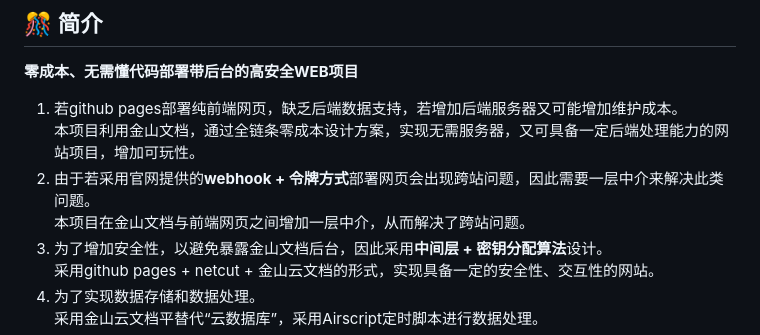
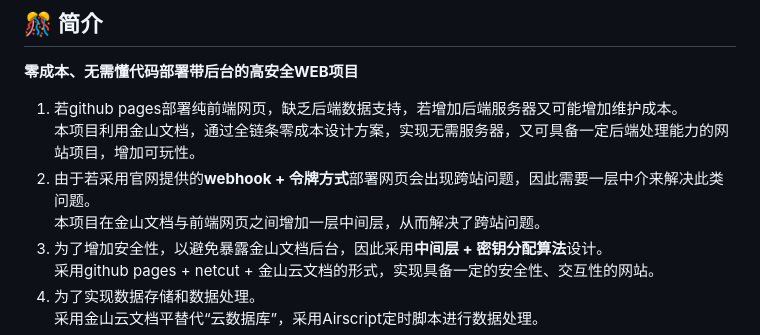
Before and after one commit to imoki/imoki.github.io, a Markdown page: README.md, the part around one of its changes. Rendered like a GitHub page.

```diff
--- a/README.md
+++ b/README.md
@@ -24,7 +24,7 @@ QQ群：**963592267**
 1. 若github pages部署纯前端网页，缺乏后端数据支持，若增加后端服务器又可能增加维护成本。
 本项目利用金山文档，通过全链条零成本设计方案，实现无需服务器，又可具备一定后端处理能力的网站项目，增加可玩性。
 2. 由于若采用官网提供的**webhook + 令牌方式**部署网页会出现跨站问题，因此需要一层中介来解决此类问题。
-本项目在金山文档与前端网页之间增加一层中介，从而解决了跨站问题。
+本项目在金山文档与前端网页之间增加一层中间层，从而解决了跨站问题。
 3. 为了增加安全性，以避免暴露金山文档后台，因此采用**中间层 + 密钥分配算法**设计。
 采用github pages + netcut + 金山云文档的形式，实现具备一定的安全性、交互性的网站。
 4. 为了实现数据存储和数据处理。
```
Also changed, not shown: other parts of README.md (+1 -1 lines).
